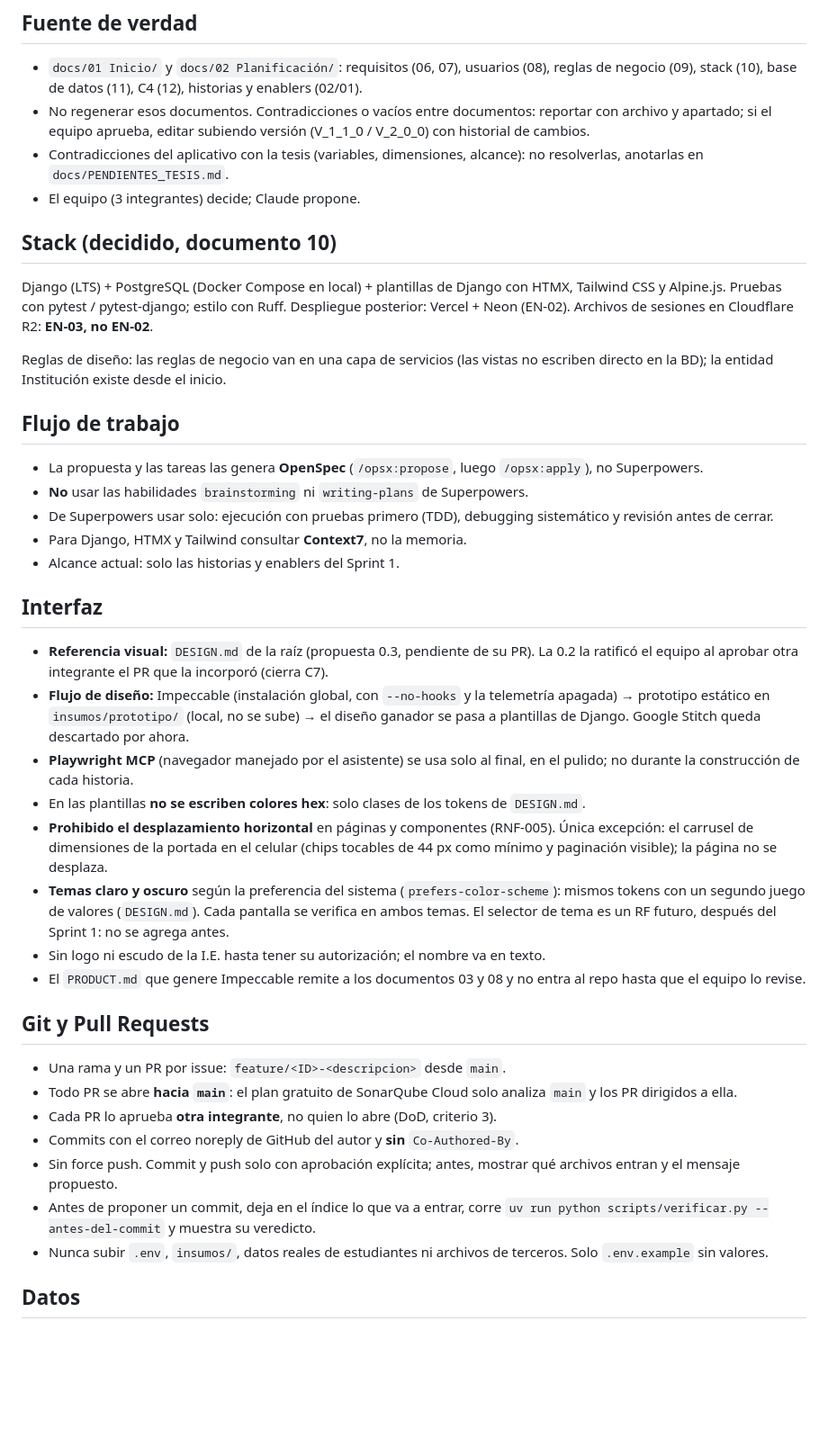
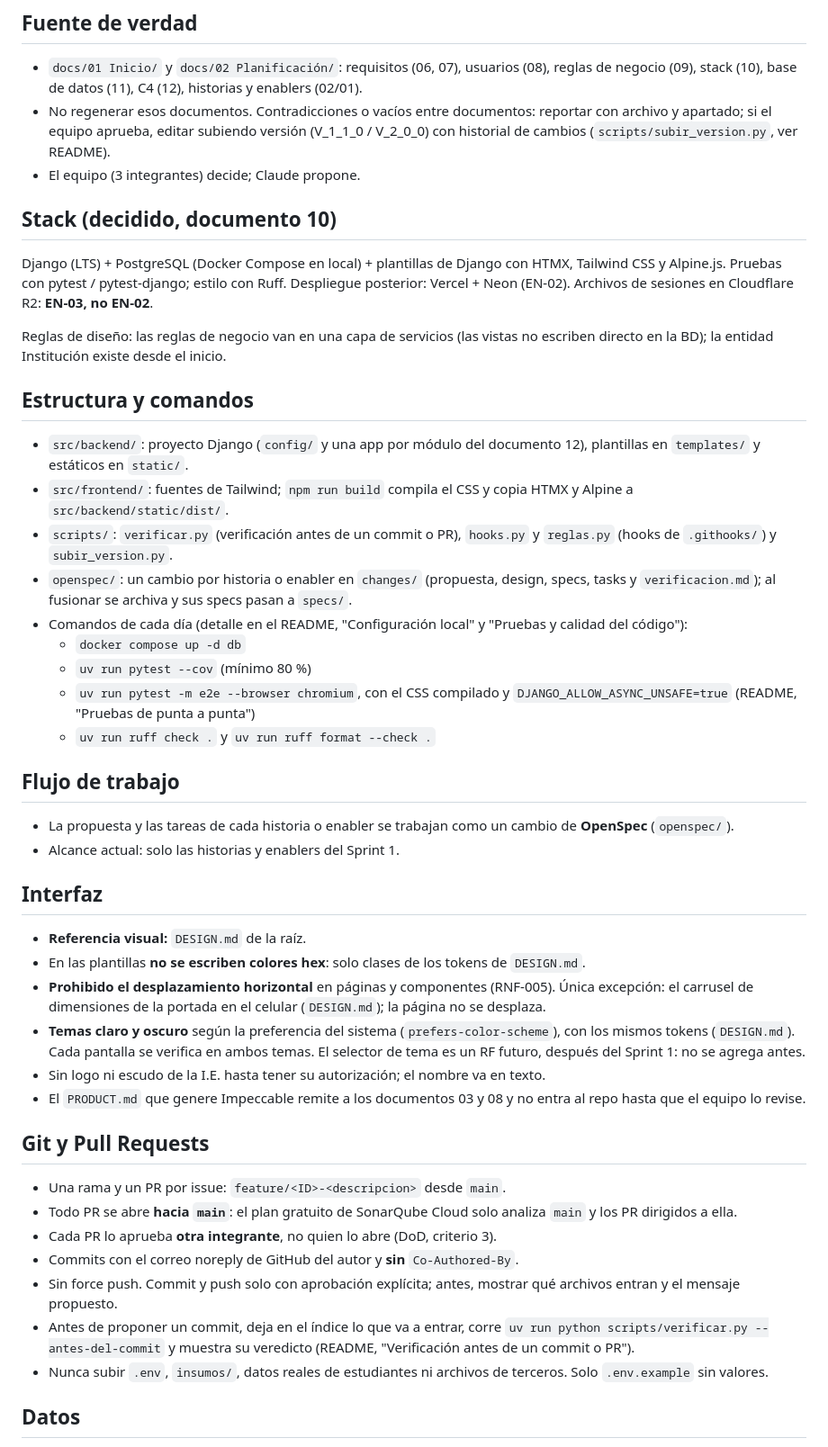
Before and after one commit to jmartinez278/CarpetaDocente, a Markdown page: CLAUDE.md, the part around the change. Shown at 90% size. Rendered like a GitHub page; blank space fills up the shorter version.

Commit message:
docs: CLAUDE.md solo con lo del equipo

```diff
--- a/CLAUDE.md
+++ b/CLAUDE.md
@@ -16,8 +16,7 @@ Enfoque descartado: aula virtual / LMS con IA y analítica. No reintroducirlo.
 ## Fuente de verdad
 
 - `docs/01 Inicio/` y `docs/02 Planificación/`: requisitos (06, 07), usuarios (08), reglas de negocio (09), stack (10), base de datos (11), C4 (12), historias y enablers (02/01).
-- No regenerar esos documentos. Contradicciones o vacíos entre documentos: reportar con archivo y apartado; si el equipo aprueba, editar subiendo versión (V_1_1_0 / V_2_0_0) con historial de cambios.
-- Contradicciones del aplicativo con la tesis (variables, dimensiones, alcance): no resolverlas, anotarlas en `docs/PENDIENTES_TESIS.md`.
+- No regenerar esos documentos. Contradicciones o vacíos entre documentos: reportar con archivo y apartado; si el equipo aprueba, editar subiendo versión (V_1_1_0 / V_2_0_0) con historial de cambios (`scripts/subir_version.py`, ver README).
 - El equipo (3 integrantes) decide; Claude propone.
 
 ## Stack (decidido, documento 10)
@@ -26,22 +25,29 @@ Django (LTS) + PostgreSQL (Docker Compose en local) + plantillas de Django con H
 
 Reglas de diseño: las reglas de negocio van en una capa de servicios (las vistas no escriben directo en la BD); la entidad Institución existe desde el inicio.
 
+## Estructura y comandos
+
+- `src/backend/`: proyecto Django (`config/` y una app por módulo del documento 12), plantillas en `templates/` y estáticos en `static/`.
+- `src/frontend/`: fuentes de Tailwind; `npm run build` compila el CSS y copia HTMX y Alpine a `src/backend/static/dist/`.
+- `scripts/`: `verificar.py` (verificación antes de un commit o PR), `hooks.py` y `reglas.py` (hooks de `.githooks/`) y `subir_version.py`.
+- `openspec/`: un cambio por historia o enabler en `changes/` (propuesta, design, specs, tasks y `verificacion.md`); al fusionar se archiva y sus specs pasan a `specs/`.
+- Comandos de cada día (detalle en el README, "Configuración local" y "Pruebas y calidad del código"):
+  - `docker compose up -d db`
+  - `uv run pytest --cov` (mínimo 80 %)
+  - `uv run pytest -m e2e --browser chromium`, con el CSS compilado y `DJANGO_ALLOW_ASYNC_UNSAFE=true` (README, "Pruebas de punta a punta")
+  - `uv run ruff check .` y `uv run ruff format --check .`
+
 ## Flujo de trabajo
 
-- La propuesta y las tareas las genera **OpenSpec** (`/opsx:propose`, luego `/opsx:apply`), no Superpowers.
-- **No** usar las habilidades `brainstorming` ni `writing-plans` de Superpowers.
-- De Superpowers usar solo: ejecución con pruebas primero (TDD), debugging sistemático y revisión antes de cerrar.
-- Para Django, HTMX y Tailwind consultar **Context7**, no la memoria.
+- La propuesta y las tareas de cada historia o enabler se trabajan como un cambio de **OpenSpec** (`openspec/`).
 - Alcance actual: solo las historias y enablers del Sprint 1.
 
 ## Interfaz
 
-- **Referencia visual:** `DESIGN.md` de la raíz (propuesta 0.3, pendiente de su PR). La 0.2 la ratificó el equipo al aprobar otra integrante el PR que la incorporó (cierra C7).
-- **Flujo de diseño:** Impeccable (instalación global, con `--no-hooks` y la telemetría apagada) → prototipo estático en `insumos/prototipo/` (local, no se sube) → el diseño ganador se pasa a plantillas de Django. Google Stitch queda descartado por ahora.
-- **Playwright MCP** (navegador manejado por el asistente) se usa solo al final, en el pulido; no durante la construcción de cada historia.
+- **Referencia visual:** `DESIGN.md` de la raíz.
 - En las plantillas **no se escriben colores hex**: solo clases de los tokens de `DESIGN.md`.
-- **Prohibido el desplazamiento horizontal** en páginas y componentes (RNF-005). Única excepción: el carrusel de dimensiones de la portada en el celular (chips tocables de 44 px como mínimo y paginación visible); la página no se desplaza.
-- **Temas claro y oscuro** según la preferencia del sistema (`prefers-color-scheme`): mismos tokens con un segundo juego de valores (`DESIGN.md`). Cada pantalla se verifica en ambos temas. El selector de tema es un RF futuro, después del Sprint 1: no se agrega antes.
+- **Prohibido el desplazamiento horizontal** en páginas y componentes (RNF-005). Única excepción: el carrusel de dimensiones de la portada en el celular (`DESIGN.md`); la página no se desplaza.
+- **Temas claro y oscuro** según la preferencia del sistema (`prefers-color-scheme`), con los mismos tokens (`DESIGN.md`). Cada pantalla se verifica en ambos temas. El selector de tema es un RF futuro, después del Sprint 1: no se agrega antes.
 - Sin logo ni escudo de la I.E. hasta tener su autorización; el nombre va en texto.
 - El `PRODUCT.md` que genere Impeccable remite a los documentos 03 y 08 y no entra al repo hasta que el equipo lo revise.
 
@@ -52,7 +58,7 @@ Reglas de diseño: las reglas de negocio van en una capa de servicios (las vista
 - Cada PR lo aprueba **otra integrante**, no quien lo abre (DoD, criterio 3).
 - Commits con el correo noreply de GitHub del autor y **sin** `Co-Authored-By`.
 - Sin force push. Commit y push solo con aprobación explícita; antes, mostrar qué archivos entran y el mensaje propuesto.
-- Antes de proponer un commit, deja en el índice lo que va a entrar, corre `uv run python scripts/verificar.py --antes-del-commit` y muestra su veredicto.
+- Antes de proponer un commit, deja en el índice lo que va a entrar, corre `uv run python scripts/verificar.py --antes-del-commit` y muestra su veredicto (README, "Verificación antes de un commit o PR").
 - Nunca subir `.env`, `insumos/`, datos reales de estudiantes ni archivos de terceros. Solo `.env.example` sin valores.
 
 ## Datos
```
